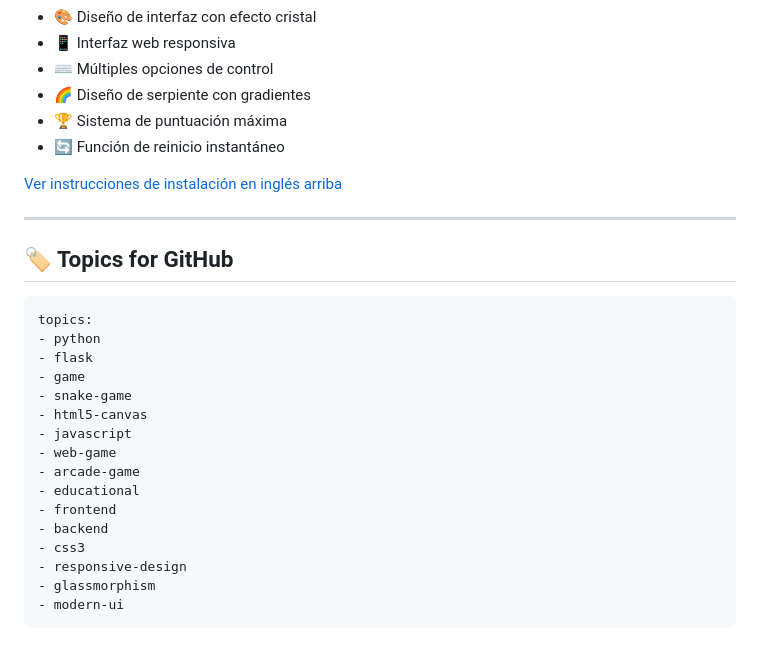
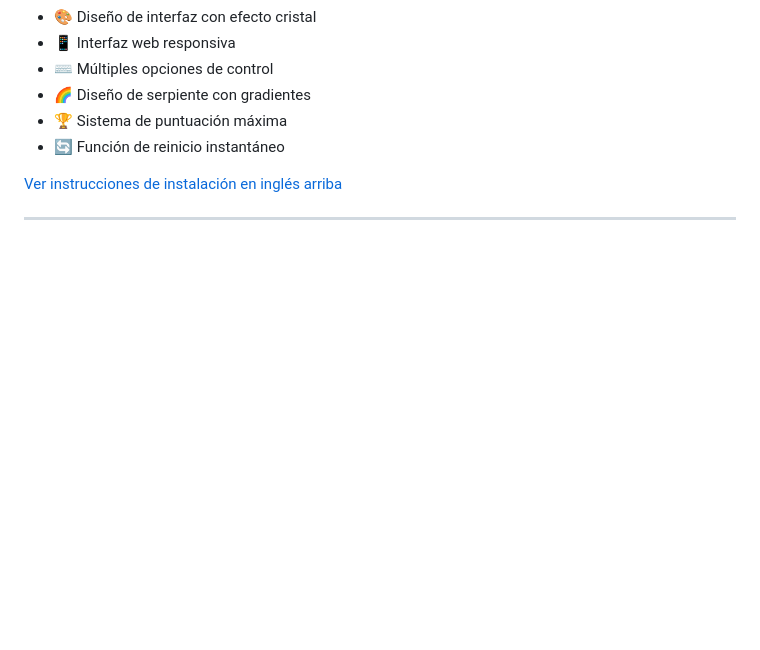
Before and after one commit to vgvr0/Modern-Snake-Game-Python-Web, a Markdown page: README.md, the part around the change. GitHub-like rendering; blank space fills up the shorter version.

````diff
--- a/README.md
+++ b/README.md
@@ -112,24 +112,3 @@ Una implementación moderna del clásico juego de la serpiente usando Python Fla
 [Ver instrucciones de instalación en inglés arriba](#-quick-start)
 
 ---
-
-## 🏷️ Topics for GitHub
-
-```
-topics:
-- python
-- flask
-- game
-- snake-game
-- html5-canvas
-- javascript
-- web-game
-- arcade-game
-- educational
-- frontend
-- backend
-- css3
-- responsive-design
-- glassmorphism
-- modern-ui
-```
````
